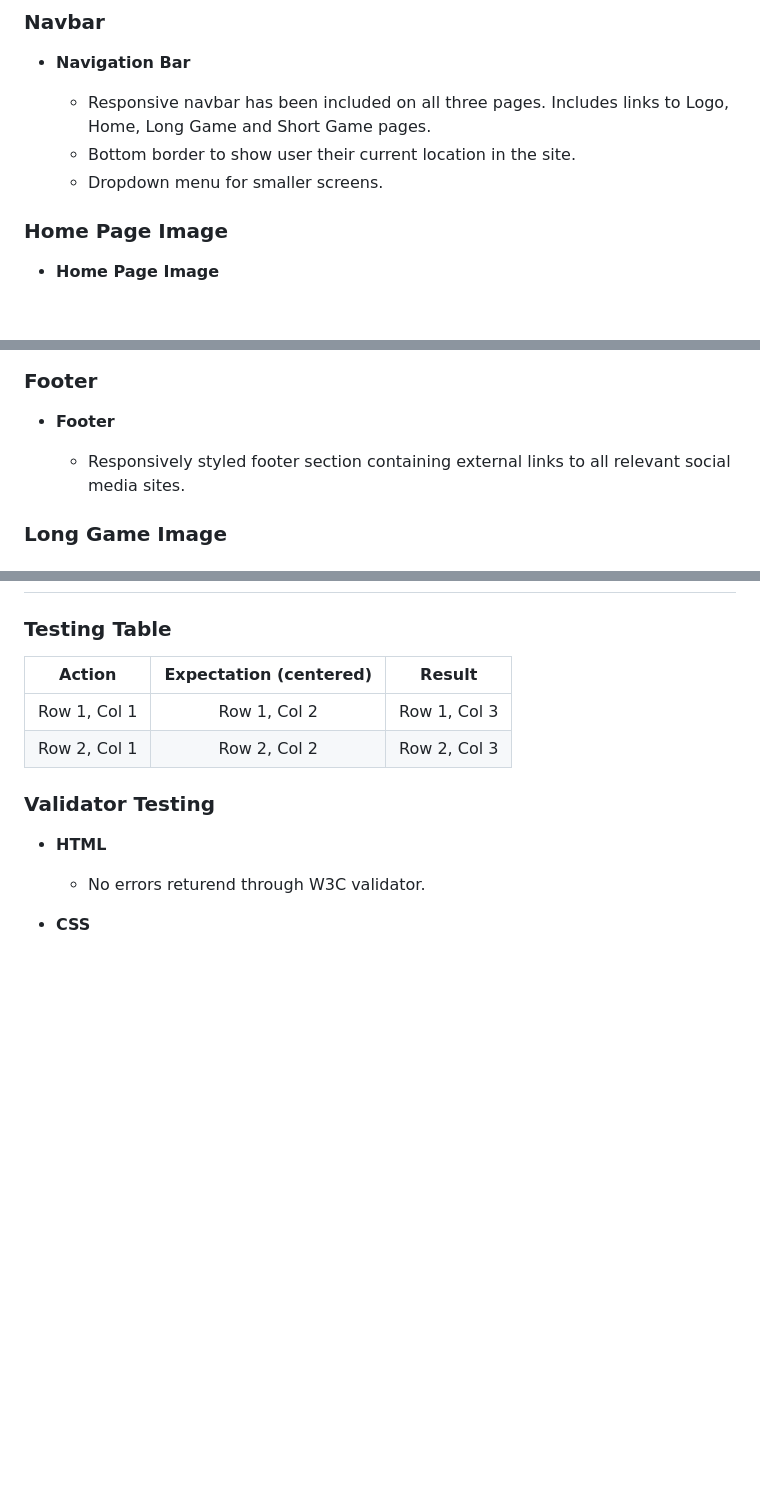
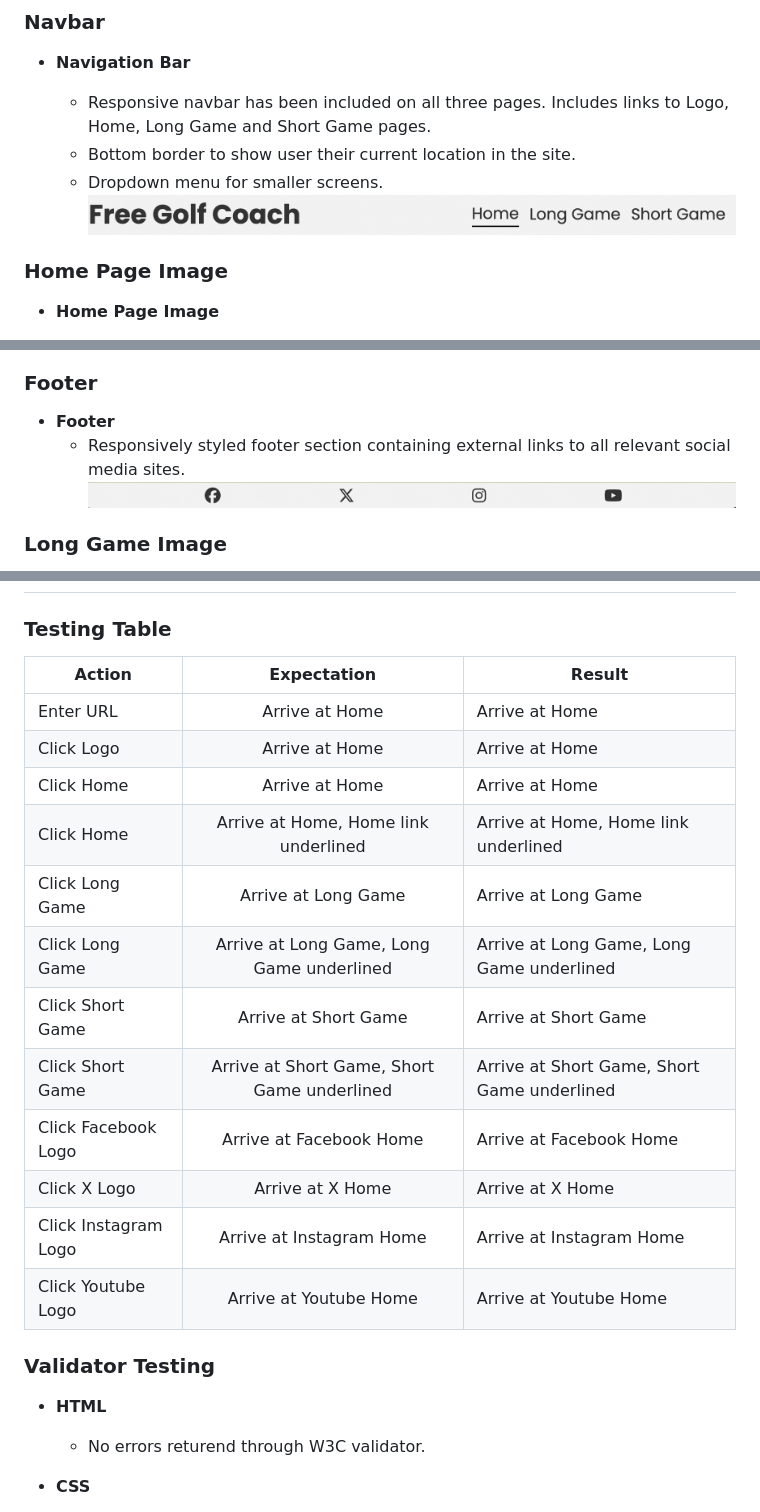
Before and after one commit to seanfreaney/free-golf-coach, a Markdown page: README.md, 3 parts joined by grey strips. Rendered like a GitHub page; blank space fills up the shorter version.

Commit message:
add imaged to README, add testing table

```diff
--- a/README.md
+++ b/README.md
@@ -13,6 +13,7 @@ Ultimately, I would like this to be a content management site where users can sh
   - Responsive navbar has been included on all three pages. Includes links to Logo, Home, Long Game and Short Game pages.
   - Bottom border to show user their current location in the site.
   - Dropdown menu for smaller screens.
+  ![Navbar](assets/media/header.png)
 
 ### Home Page Image
 - __Home Page Image__
@@ -29,8 +33,8 @@ Ultimately, I would like this to be a content management site where users can sh
 
 ### Footer
 - __Footer__
-
   - Responsively styled footer section containing external links to all relevant social media sites.
+  ![Footer Image](assets/media/footer.png)
 
 ### Long Game Image
 - __Long Game Image__
@@ -59,10 +66,21 @@ Ultimately, I would like this to be a content management site where users can sh
 
 ### Testing Table
 
-| Action    | Expectation (centered) | Result |
+| Action    | Expectation | Result |
 | ---------|:-------------------:|----------|
-| Row 1, Col 1 | Row 1, Col 2 | Row 1, Col 3 |
-| Row 2, Col 1 | Row 2, Col 2 | Row 2, Col 3 |
+| Enter URL | Arrive at Home | Arrive at Home |
+| Click Logo | Arrive at Home | Arrive at Home |
+| Click Home | Arrive at Home | Arrive at Home |
+| Click Home | Arrive at Home, Home link underlined | Arrive at Home, Home link underlined |
+| Click Long Game | Arrive at Long Game | Arrive at Long Game |
+| Click Long Game | Arrive at Long Game, Long Game underlined | Arrive at Long Game, Long Game underlined |
+| Click Short Game | Arrive at Short Game | Arrive at Short Game |
+| Click Short Game | Arrive at Short Game, Short Game underlined | Arrive at Short Game, Short Game underlined |
+| Click Facebook Logo | Arrive at Facebook Home | Arrive at Facebook Home |
+| Click X Logo | Arrive at X Home | Arrive at X Home |
+| Click Instagram Logo | Arrive at Instagram Home | Arrive at Instagram Home |
+| Click Youtube Logo | Arrive at Youtube Home | Arrive at Youtube Home |
+
 
 ### Validator Testing
 - __HTML__
```
Also changed, not shown: other parts of README.md (+7 -1 lines).
